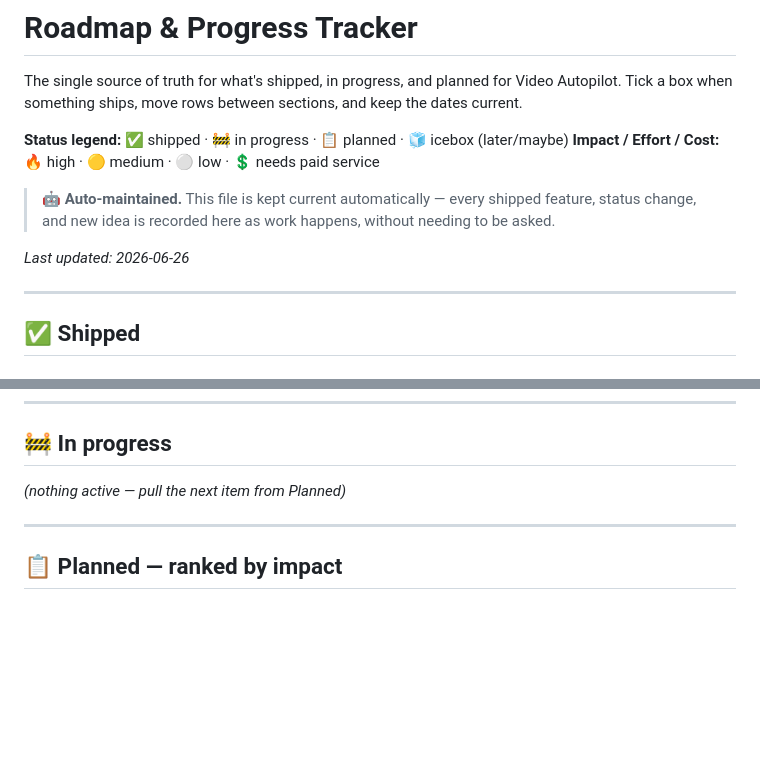
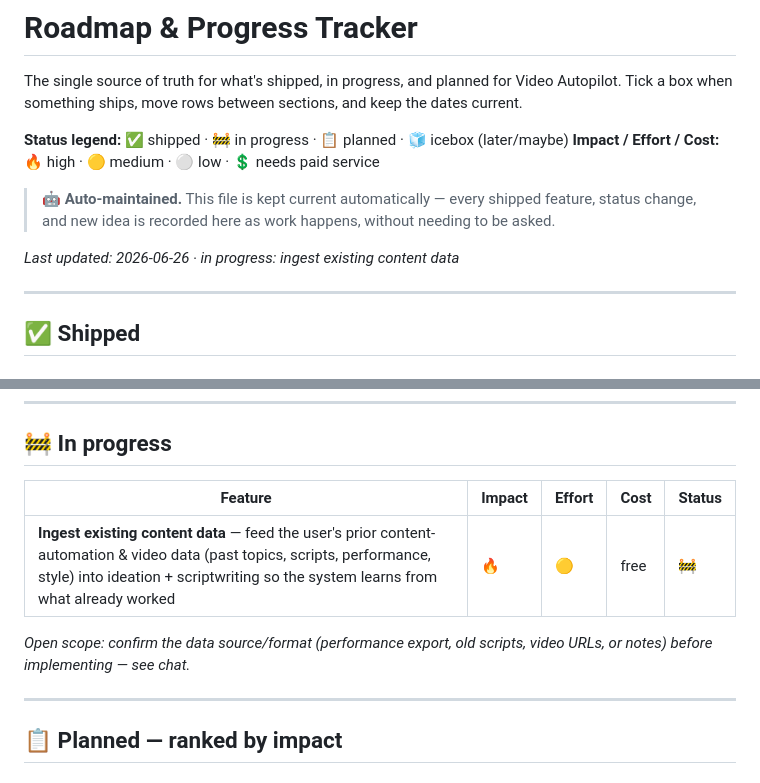
Before and after one commit to aredwan-xyz/video-autopilot, a Markdown page: ROADMAP.md, 2 parts joined by grey strips. GitHub-like rendering; blank space fills up the shorter version.

Commit message:
ROADMAP: start 'ingest existing content data' (in progress)

```diff
--- a/ROADMAP.md
+++ b/ROADMAP.md
@@ -9,7 +9,7 @@ Tick a box when something ships, move rows between sections, and keep the dates
 > 🤖 **Auto-maintained.** This file is kept current automatically — every shipped feature,
 > status change, and new idea is recorded here as work happens, without needing to be asked.
 
-_Last updated: 2026-06-26_
+_Last updated: 2026-06-26 · in progress: ingest existing content data_
 
 ---
 
@@ -43,7 +43,11 @@ _Last updated: 2026-06-26_
 
 ## 🚧 In progress
 
-_(nothing active — pull the next item from Planned)_
+| Feature | Impact | Effort | Cost | Status |
+|---------|--------|--------|------|--------|
+| **Ingest existing content data** — feed the user's prior content-automation & video data (past topics, scripts, performance, style) into ideation + scriptwriting so the system learns from what already worked | 🔥 | 🟡 | free | 🚧 |
+
+_Open scope: confirm the data source/format (performance export, old scripts, video URLs, or notes) before implementing — see chat._
 
 ---
 
```
